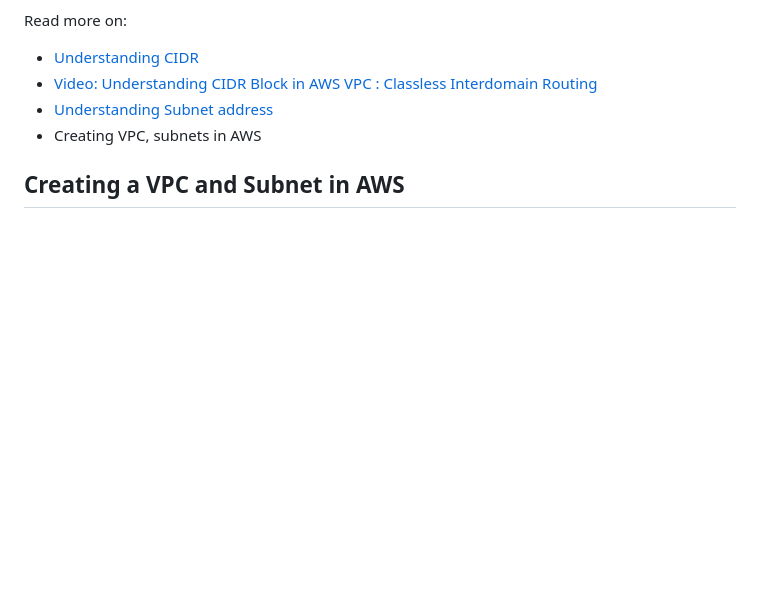
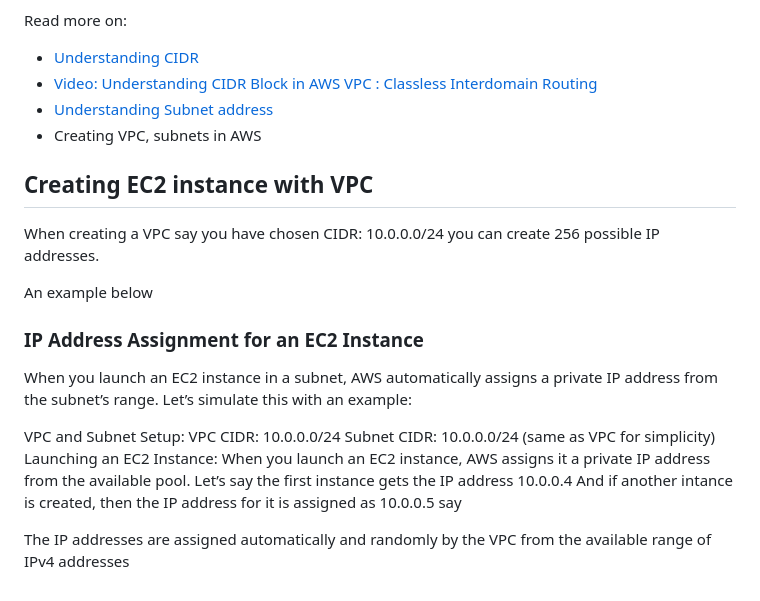
Before and after one commit to kavyajeetbora/aws_cloud, a Markdown page: Chapters/03-01-Fundamentals of Networking.md, the part around the change. Drawn GitHub-style; blank space fills up the shorter version.

Commit message:
Add - How VPC assigns IP to EC2 instance

```diff
--- a/Chapters/03-01-Fundamentals of Networking.md
+++ b/Chapters/03-01-Fundamentals of Networking.md
@@ -82,4 +82,22 @@ Read more on:
 - [Understanding Subnet address](https://www.howtouselinux.com/post/understanding-cidr-24)
 - Creating VPC, subnets in AWS
 
-## Creating a VPC and Subnet in AWS
+## Creating EC2 instance with VPC
+
+When creating a VPC say you have chosen CIDR: 10.0.0.0/24 you can create 256 possible IP addresses.
+
+An example below
+
+### IP Address Assignment for an EC2 Instance
+
+When you launch an EC2 instance in a subnet, AWS automatically assigns a private IP address from the subnet’s range. Let’s simulate this with an example:
+
+VPC and Subnet Setup:
+VPC CIDR: 10.0.0.0/24
+Subnet CIDR: 10.0.0.0/24 (same as VPC for simplicity)
+Launching an EC2 Instance:
+When you launch an EC2 instance, AWS assigns it a private IP address from the available pool.
+Let’s say the first instance gets the IP address 10.0.0.4
+And if another intance is created, then the IP address for it is assigned as 10.0.0.5 say
+
+The IP addresses are assigned automatically and randomly by the VPC from the available range of IPv4 addresses
```
